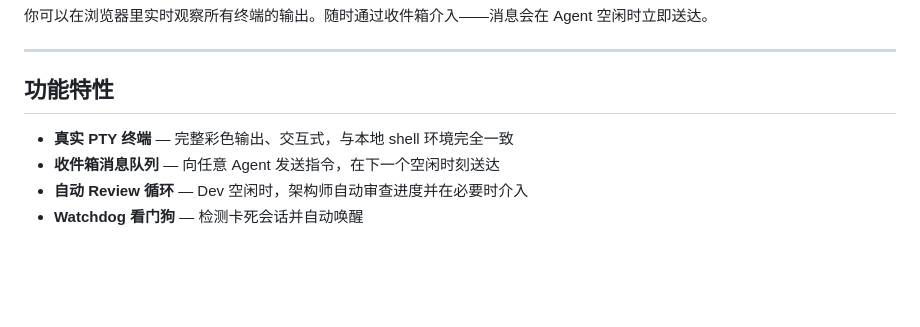
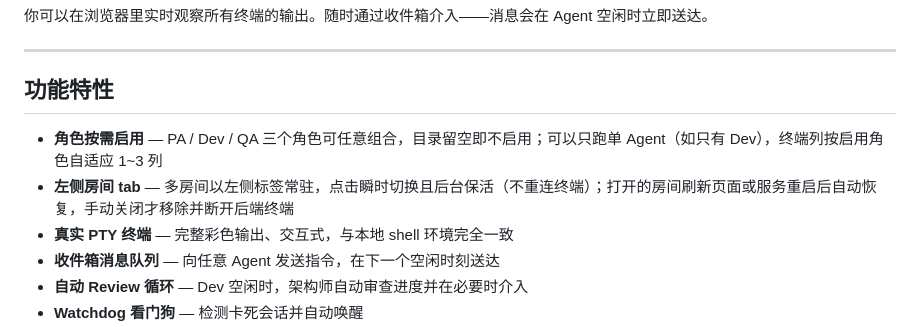
Before and after one commit to zhijun714/agent-supervisor, a Markdown page: README.md, the part around the change. GitHub-like rendering; blank space fills up the shorter version.

```diff
--- a/README.md
+++ b/README.md
@@ -32,6 +32,8 @@
 
 ## 功能特性
 
+- **角色按需启用** — PA / Dev / QA 三个角色可任意组合，目录留空即不启用；可以只跑单 Agent（如只有 Dev），终端列按启用角色自适应 1~3 列
+- **左侧房间 tab** — 多房间以左侧标签常驻，点击瞬时切换且后台保活（不重连终端）；打开的房间刷新页面或服务重启后自动恢复，手动关闭才移除并断开后端终端
 - **真实 PTY 终端** — 完整彩色输出、交互式，与本地 shell 环境完全一致
 - **收件箱消息队列** — 向任意 Agent 发送指令，在下一个空闲时刻送达
 - **自动 Review 循环** — Dev 空闲时，架构师自动审查进度并在必要时介入
```
Also changed, not shown: DESIGN.md (+29 -9 lines).
